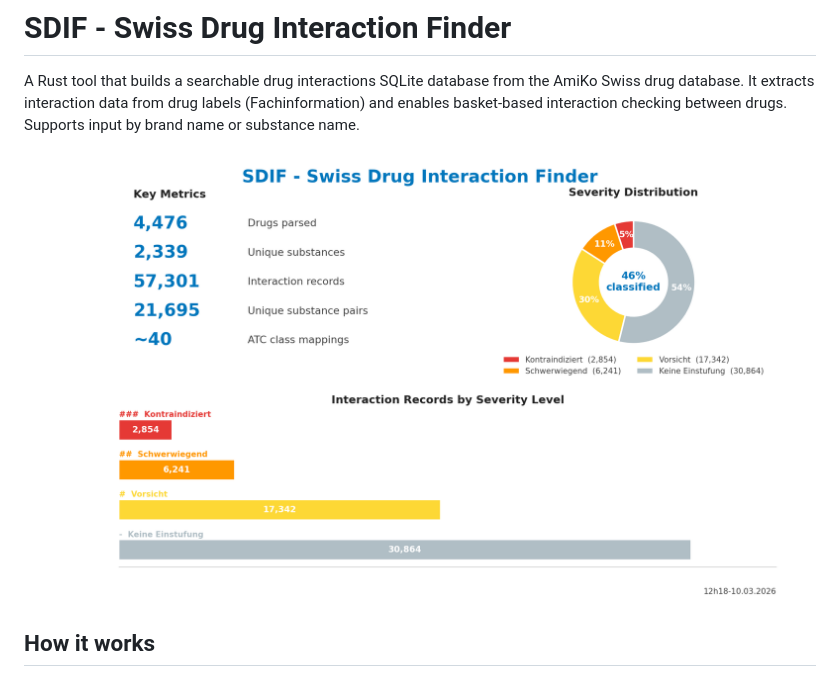
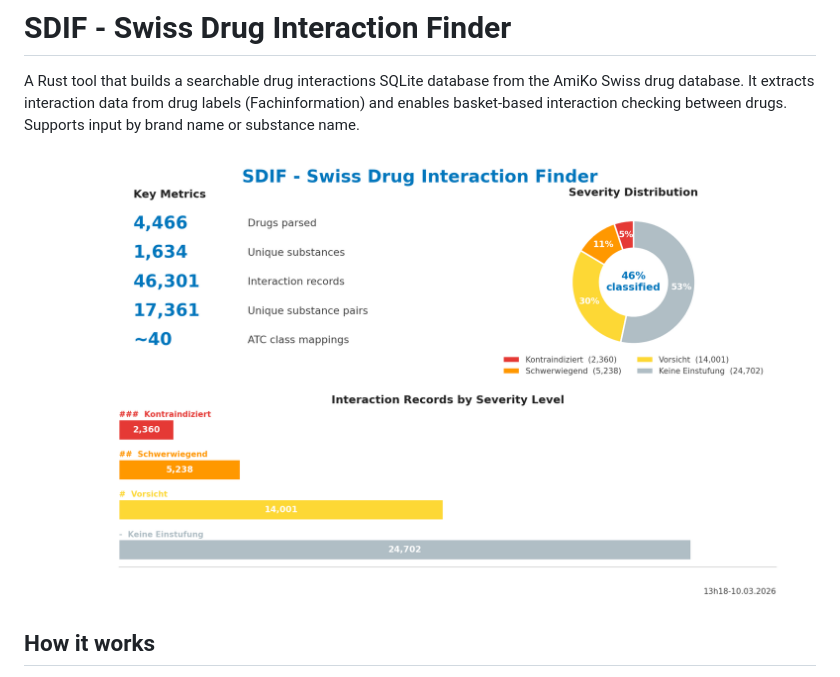
Before and after one commit to zdavatz/sdif, a Markdown page: README.md, the part around the change. Rendered like a GitHub page; pictures changed too: sdif_swiss_drug_interactions_finder_stats_12h18-10.03.2026.png (deleted), sdif_swiss_drug_interactions_finder_stats_13h18-10.03.2026.png (added).

```diff
--- a/README.md
+++ b/README.md
@@ -2,7 +2,7 @@
 
 A Rust tool that builds a searchable drug interactions SQLite database from the AmiKo Swiss drug database. It extracts interaction data from drug labels (Fachinformation) and enables basket-based interaction checking between drugs. Supports input by brand name or substance name.
 
-![SDIF Stats](sdif_swiss_drug_interactions_finder_stats_12h18-10.03.2026.png)
+![SDIF Stats](sdif_swiss_drug_interactions_finder_stats_13h18-10.03.2026.png)
 
 ## How it works
 
```
Also changed, not shown: 1 other file.
